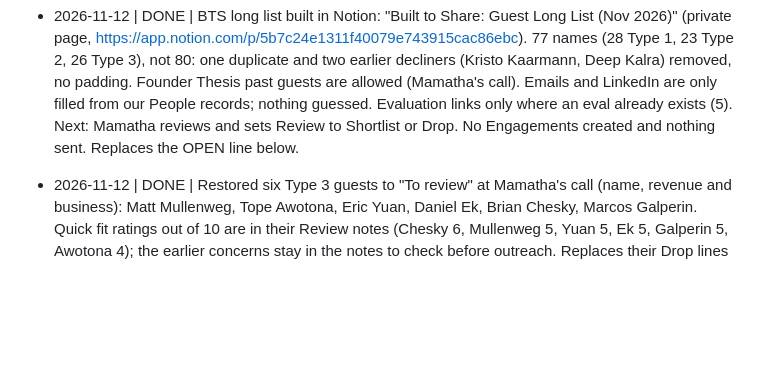
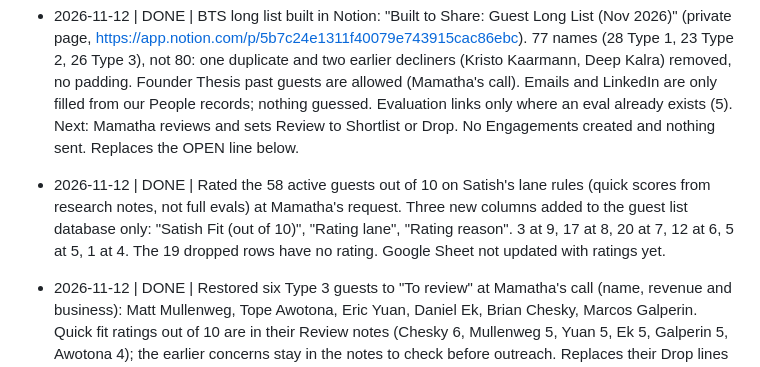
Before and after one commit to founderthesis/business-os, a Markdown page: CLAUDE.md, the part around the change. GitHub-like rendering; blank space fills up the shorter version.

Commit message:
Log guest ratings in CLAUDE.md
Co-Authored-By: Claude Sonnet 5.5 <noreply@anthropic.com>
Claude-Session: https://claude.ai/code/session_019pwcV4TzcfbZaP9AdEPLsH

```diff
--- a/CLAUDE.md
+++ b/CLAUDE.md
@@ -69,6 +69,12 @@ if a decision changes, add a new line that says what it replaces.
   (5). Next: Mamatha reviews and sets Review to Shortlist or Drop. No Engagements
   created and nothing sent. Replaces the OPEN line below.
 
+- 2026-11-12 | DONE | Rated the 58 active guests out of 10 on Satish's lane rules
+  (quick scores from research notes, not full evals) at Mamatha's request. Three new
+  columns added to the guest list database only: "Satish Fit (out of 10)", "Rating lane",
+  "Rating reason". 3 at 9, 17 at 8, 20 at 7, 12 at 6, 5 at 5, 1 at 4. The 19 dropped rows
+  have no rating. Google Sheet not updated with ratings yet.
+
 - 2026-11-12 | DONE | Restored six Type 3 guests to "To review" at Mamatha's call (name,
   revenue and business): Matt Mullenweg, Tope Awotona, Eric Yuan, Daniel Ek, Brian Chesky,
   Marcos Galperin. Quick fit ratings out of 10 are in their Review notes (Chesky 6,
```
